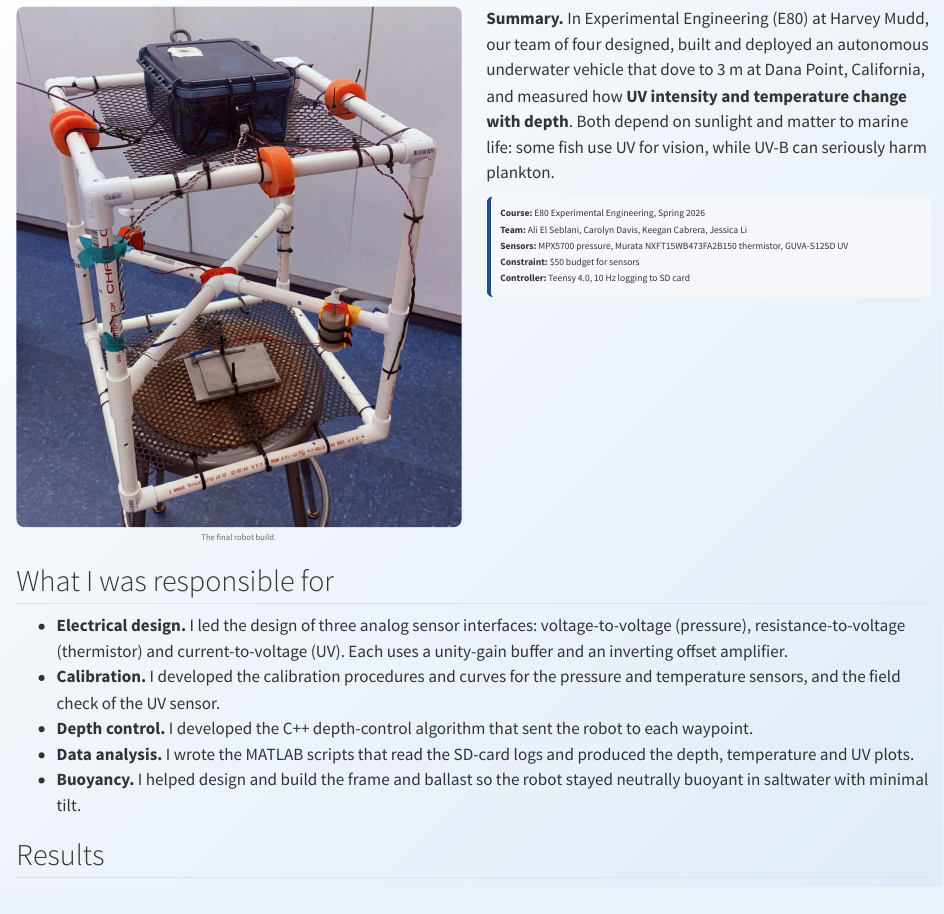
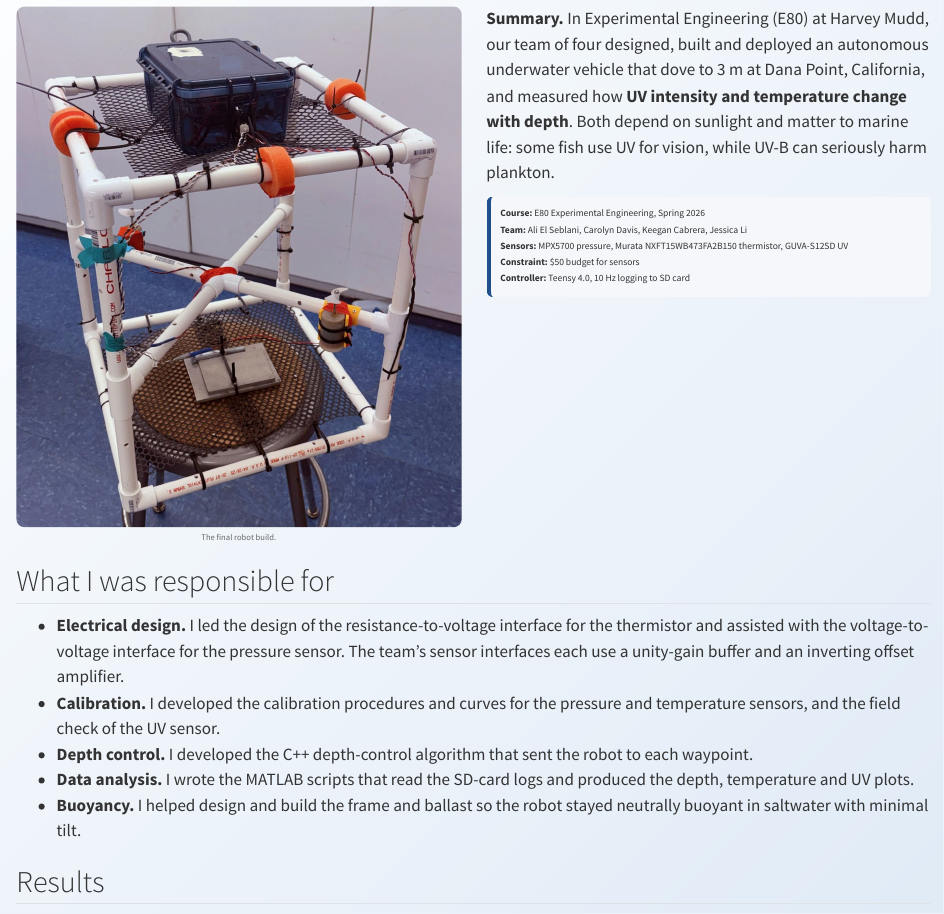
Before and after one commit to AliElSeblanihmc2028/my-hmc-portfolio, a Quarto document (project-pages/auv.qmd): the page in a window 1100 px wide, from 110 px down. Rendered offline with R 4.5, knitr and Pandoc in place of Quarto, with nearby package versions.

```diff
--- a/project-pages/auv.qmd
+++ b/project-pages/auv.qmd
@@ -41,7 +41,7 @@
 
 ## What I was responsible for
 
-- **Electrical design.** I led the design of three analog sensor interfaces: voltage-to-voltage (pressure), resistance-to-voltage (thermistor) and current-to-voltage (UV). Each uses a unity-gain buffer and an inverting offset amplifier.
+- **Electrical design.** I led the design of the resistance-to-voltage interface for the thermistor and assisted with the voltage-to-voltage interface for the pressure sensor. The team's sensor interfaces each use a unity-gain buffer and an inverting offset amplifier.
 - **Calibration.** I developed the calibration procedures and curves for the pressure and temperature sensors, and the field check of the UV sensor.
 - **Depth control.** I developed the C++ depth-control algorithm that sent the robot to each waypoint.
 - **Data analysis.** I wrote the MATLAB scripts that read the SD-card logs and produced the depth, temperature and UV plots.
```
